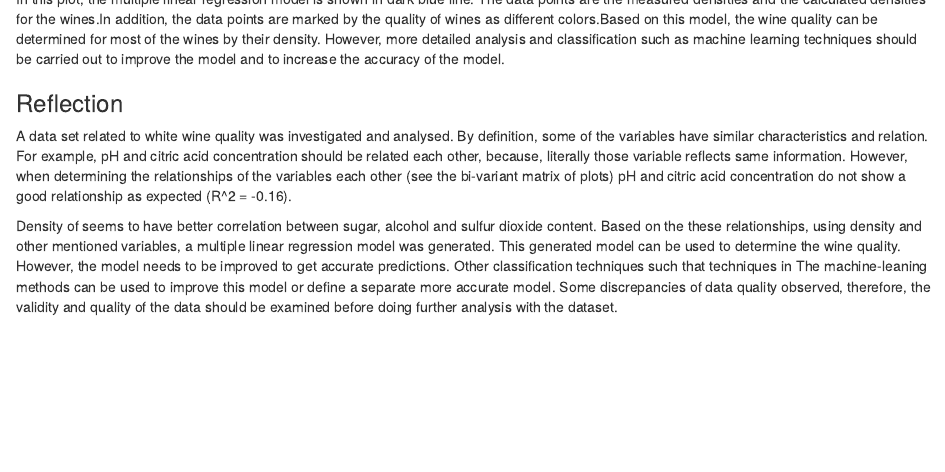
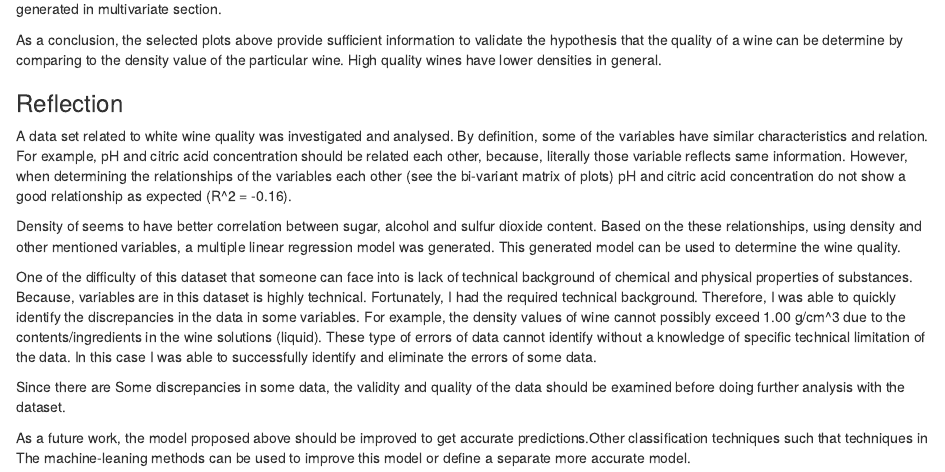
Before and after one commit to lasanthagithub/Udacity_data_analysis_using_R, an R Markdown document (R_programming_Final_project_revised_3.rmd): the page in a window 1100 px wide, from 18110 px down before the commit and from 18160 px down after it. The pictures show the output file R_programming_Final_project_revised_3.html that the author committed with the source, opened offline.

Commit message:
Corecting the revised info3 - completed

```diff
--- a/R_programming_Final_project_revised_3.rmd
+++ b/R_programming_Final_project_revised_3.rmd
@@ -728 +734,6 @@ p3
+multivariate section.
 
+As a conclusion, the selected plots above provide sufficient information to
+validate the hypothesis that the quality of a wine can be determine by
+comparing to the density value of the particular wine. High quality wines have
+lower densities in general.
@@ -747,9 +752,23 @@ relationship as expected (R^2 = -0.16).
 Density of seems to have better correlation between sugar, alcohol and sulfur
 dioxide content. Based on the these relationships, using density and other
 mentioned variables, a multiple linear regression model was generated. This
-generated model can be used to determine the wine quality. However, the model
-needs to be improved to get accurate predictions. Other classification
-techniques such that techniques in The machine-leaning methods can be used to
-improve this model or define a separate more accurate model. Some discrepancies
-of data quality observed, therefore, the validity and quality of the data
-should be examined before doing further analysis with the dataset.
+generated model can be used to determine the wine quality.
+
+One of the difficulty of this dataset that someone can face into is lack of
+technical background of chemical and physical properties of substances. Because,
+variables are in this dataset is highly technical. Fortunately, I had the
+required technical background. Therefore, I was able to quickly identify the
+discrepancies in the data in some variables. For example, the density values of
+wine cannot possibly exceed 1.00 g/cm^3 due to the contents/ingredients in the
+wine solutions (liquid). These type of errors of data cannot identify without
+a knowledge of specific technical limitation of the data. In this case I was
+able to successfully identify and eliminate the errors of some data.
+
+Since there are Some discrepancies in some data, the validity and
+quality of the data should be examined before doing further analysis with the
+dataset.
+
+As a future work, the model proposed above should be improved to get accurate
+predictions.Other classification techniques such that techniques in The
+machine-leaning methods can be used to improve this model or define a separate
+more accurate model.
```
Also changed, not shown: R_programming_Final_project_revised_3.html, R_programming_Final_project_revised_3.rmd (32 more changed lines).
